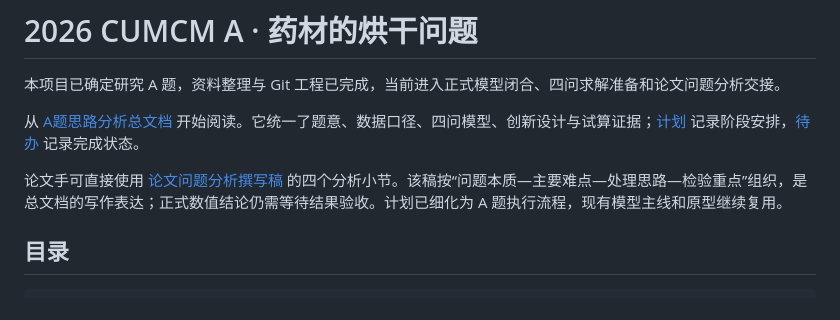
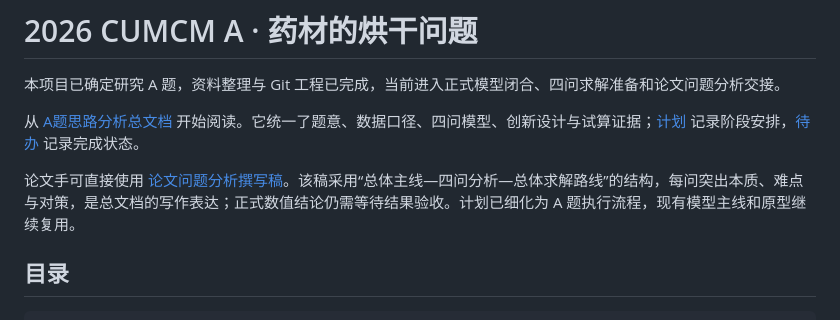
Before and after one commit to Ceng-0324/2026-CUMCM-A, a Markdown page: README.md, the part around the change. Drawn GitHub-style.

```diff
--- a/README.md
+++ b/README.md
@@ -4,7 +4,7 @@
 
 从 [A题思路分析总文档](reports/ANALYSIS_MODELING_REPORT.md) 开始阅读。它统一了题意、数据口径、四问模型、创新设计与试算证据；[计划](plan.md) 记录阶段安排，[待办](todo.md) 记录完成状态。
 
-论文手可直接使用 [论文问题分析撰写稿](reports/论文问题分析.md) 的四个分析小节。该稿按“问题本质—主要难点—处理思路—检验重点”组织，是总文档的写作表达；正式数值结论仍需等待结果验收。计划已细化为 A 题执行流程，现有模型主线和原型继续复用。
+论文手可直接使用 [论文问题分析撰写稿](reports/论文问题分析.md)。该稿采用“总体主线—四问分析—总体求解路线”的结构，每问突出本质、难点与对策，是总文档的写作表达；正式数值结论仍需等待结果验收。计划已细化为 A 题执行流程，现有模型主线和原型继续复用。
 
 ## 目录
 
```
Also changed, not shown: plan.md (+1 -1 lines), reports/论文问题分析.md (+9 -29 lines).
